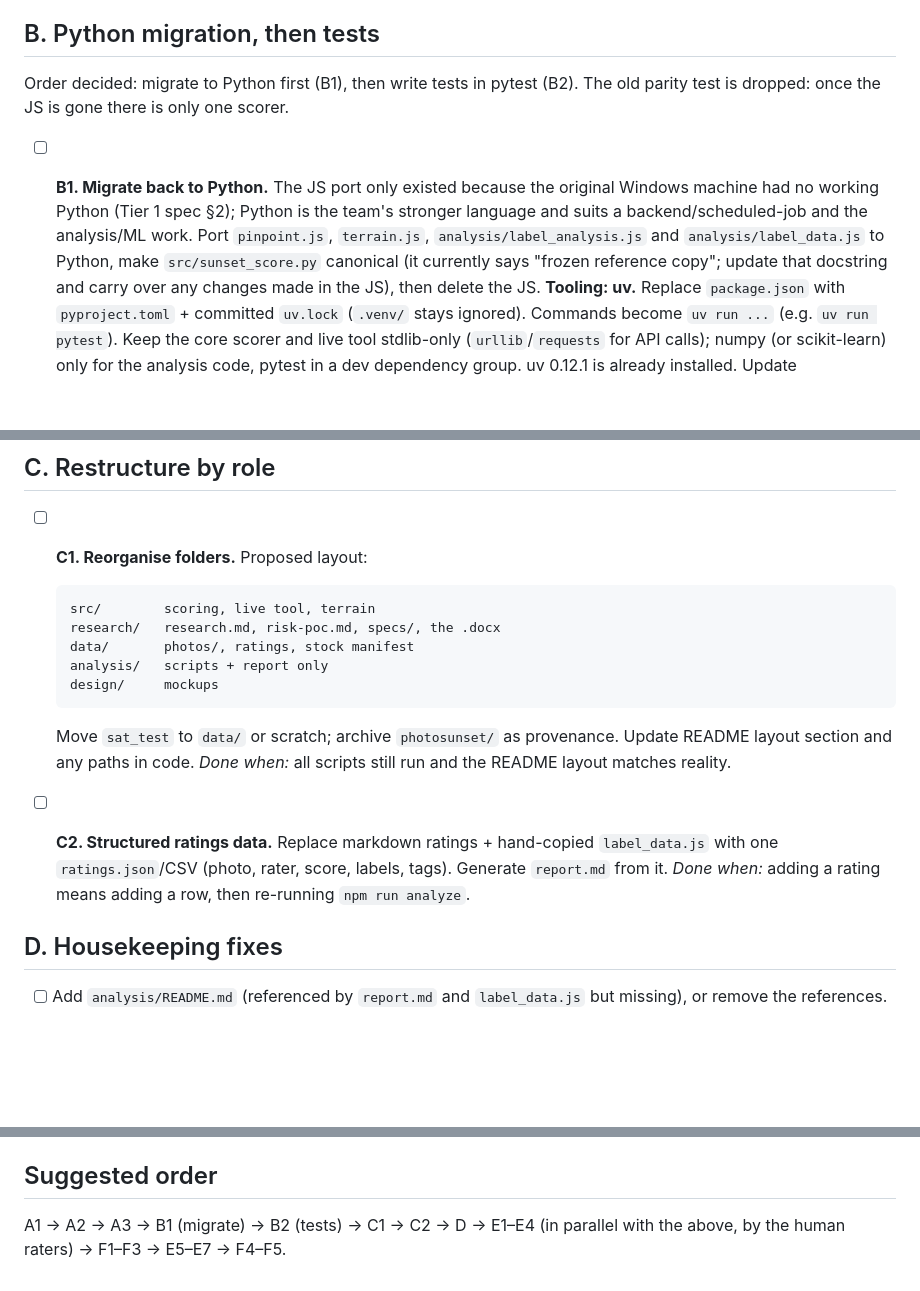
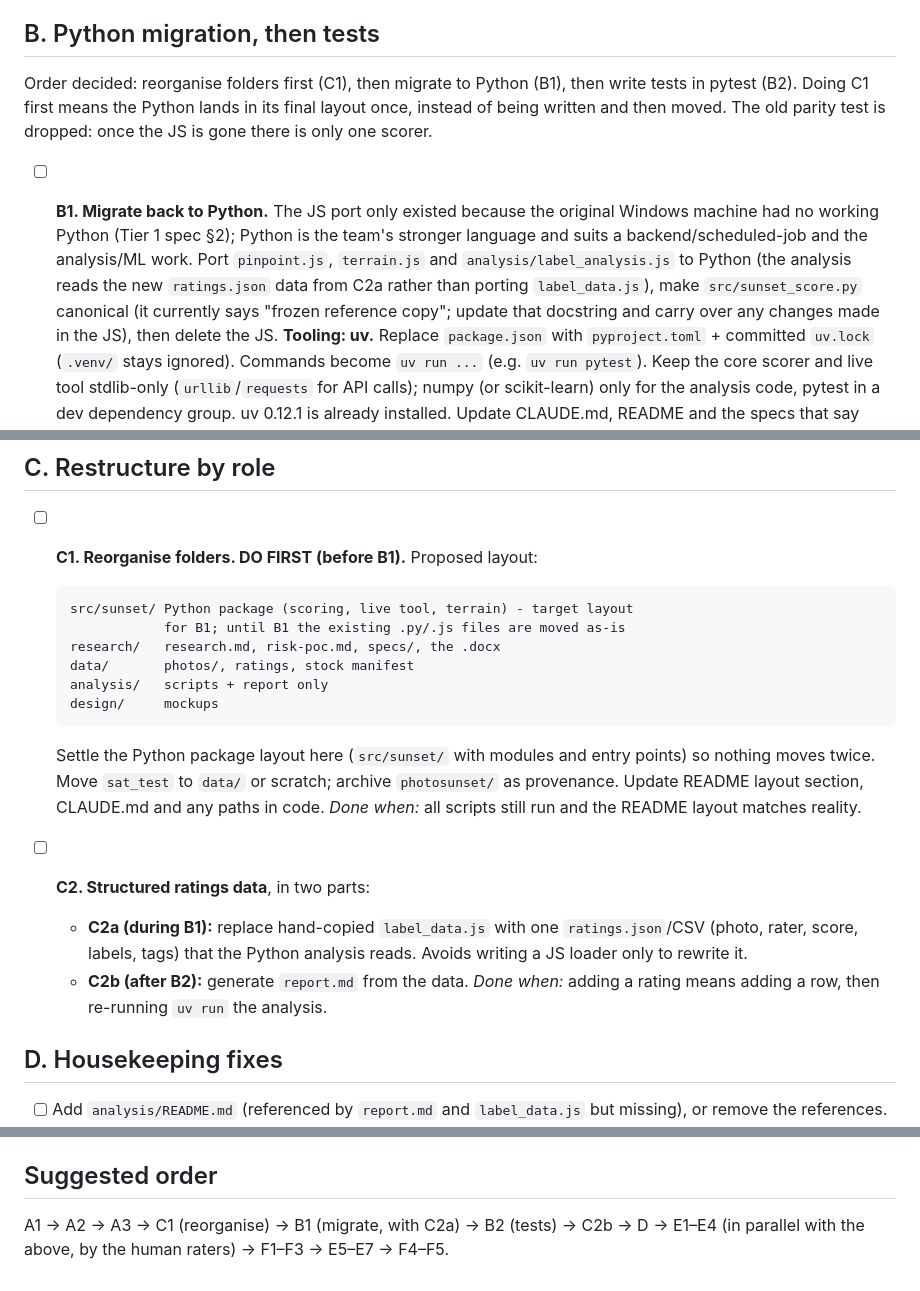
Before and after one commit to aaronjmacaulay/predict-sunset-qualtiy, a Markdown page: NEXT-STEPS.md, 3 parts joined by grey strips. Drawn GitHub-style; blank space fills up the shorter version.

Commit message:
Plan: reorganise folders (C1) before Python migration; fold C2a into B1
Co-Authored-By: Claude Sonnet 5.5 <noreply@anthropic.com>

````diff
--- a/NEXT-STEPS.md
+++ b/NEXT-STEPS.md
@@ -36,15 +36,17 @@ Status key: `[ ]` not started · `[~]` in progress · `[x]` done
 
 ## B. Python migration, then tests
 
-Order decided: migrate to Python first (B1), then write tests in pytest (B2).
-The old parity test is dropped: once the JS is gone there is only one scorer.
+Order decided: reorganise folders first (C1), then migrate to Python (B1),
+then write tests in pytest (B2). Doing C1 first means the Python lands in its
+final layout once, instead of being written and then moved. The old parity
+test is dropped: once the JS is gone there is only one scorer.
 
 - [ ] **B1. Migrate back to Python.**
   The JS port only existed because the original Windows machine had no
   working Python (Tier 1 spec §2); Python is the team's stronger language and
   suits a backend/scheduled-job and the analysis/ML work. Port `pinpoint.js`,
-  `terrain.js`, `analysis/label_analysis.js` and `analysis/label_data.js` to
-  Python, make `src/sunset_score.py` canonical (it currently says "frozen
+  `terrain.js` and `analysis/label_analysis.js` to Python (the analysis reads
+  the new `ratings.json` data from C2a rather than porting `label_data.js`), make `src/sunset_score.py` canonical (it currently says "frozen
   reference copy"; update that docstring and carry over any changes made in
   the JS), then delete the JS.
   **Tooling: uv.** Replace `package.json` with `pyproject.toml` + committed
@@ -65,23 +67,28 @@ The old parity test is dropped: once the JS is gone there is only one scorer.
 
 ## C. Restructure by role
 
-- [ ] **C1. Reorganise folders.** Proposed layout:
+- [ ] **C1. Reorganise folders. DO FIRST (before B1).** Proposed layout:
   ```
-  src/        scoring, live tool, terrain
+  src/sunset/ Python package (scoring, live tool, terrain) - target layout
+              for B1; until B1 the existing .py/.js files are moved as-is
   research/   research.md, risk-poc.md, specs/, the .docx
   data/       photos/, ratings, stock manifest
   analysis/   scripts + report only
   design/     mockups
   ```
-  Move `sat_test` to `data/` or scratch; archive `photosunset/` as provenance.
-  Update README layout section and any paths in code.
+  Settle the Python package layout here (`src/sunset/` with modules and
+  entry points) so nothing moves twice. Move `sat_test` to `data/` or
+  scratch; archive `photosunset/` as provenance. Update README layout
+  section, CLAUDE.md and any paths in code.
   *Done when:* all scripts still run and the README layout matches reality.
 
-- [ ] **C2. Structured ratings data.** Replace markdown ratings +
-  hand-copied `label_data.js` with one `ratings.json`/CSV
-  (photo, rater, score, labels, tags). Generate `report.md` from it.
+- [ ] **C2. Structured ratings data**, in two parts:
+  - **C2a (during B1):** replace hand-copied `label_data.js` with one
+    `ratings.json`/CSV (photo, rater, score, labels, tags) that the Python
+    analysis reads. Avoids writing a JS loader only to rewrite it.
+  - **C2b (after B2):** generate `report.md` from the data.
   *Done when:* adding a rating means adding a row, then re-running
-  `npm run analyze`.
+  `uv run` the analysis.
 
 ## D. Housekeeping fixes
 
@@ -170,5 +177,5 @@ Decisions needed:
 
 ## Suggested order
 
-A1 → A2 → A3 → B1 (migrate) → B2 (tests) → C1 → C2 → D → E1–E4 (in parallel with the above, by
+A1 → A2 → A3 → C1 (reorganise) → B1 (migrate, with C2a) → B2 (tests) → C2b → D → E1–E4 (in parallel with the above, by
 the human raters) → F1–F3 → E5–E7 → F4–F5.
````
